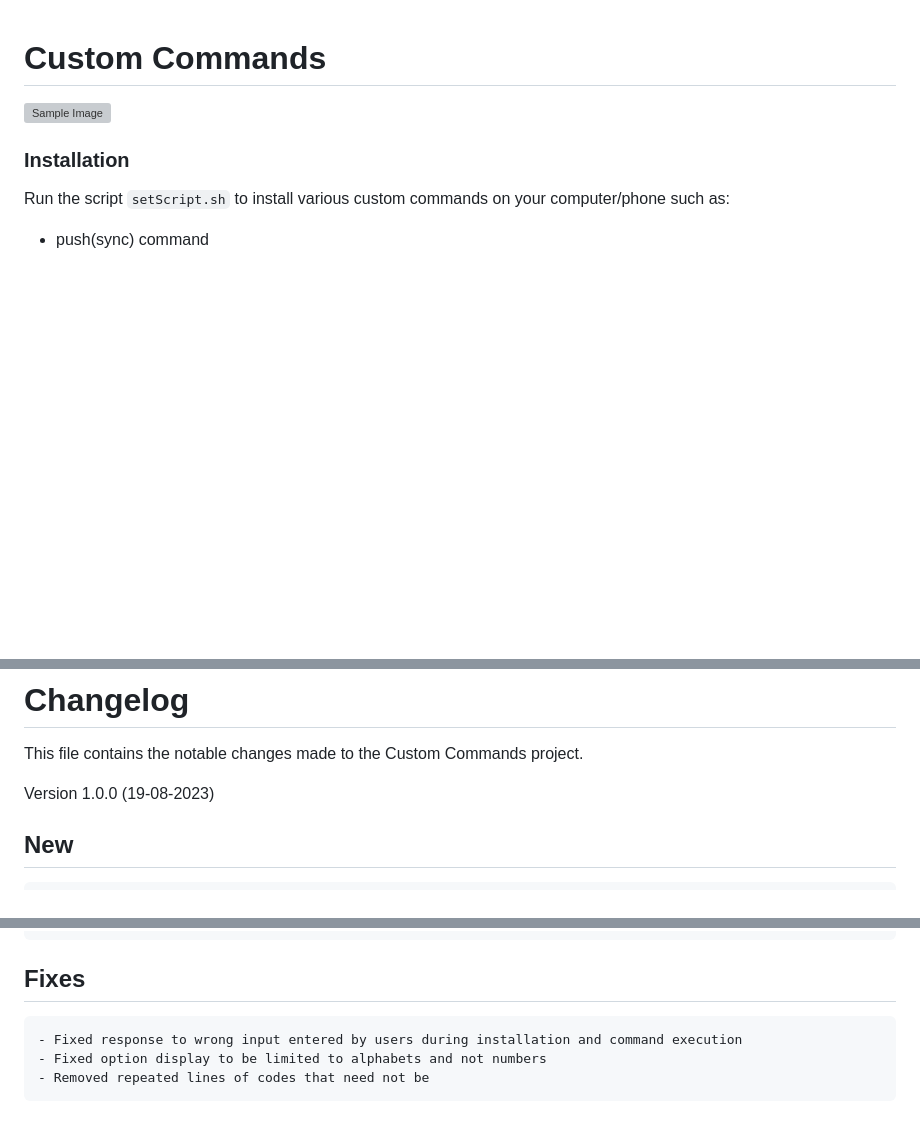
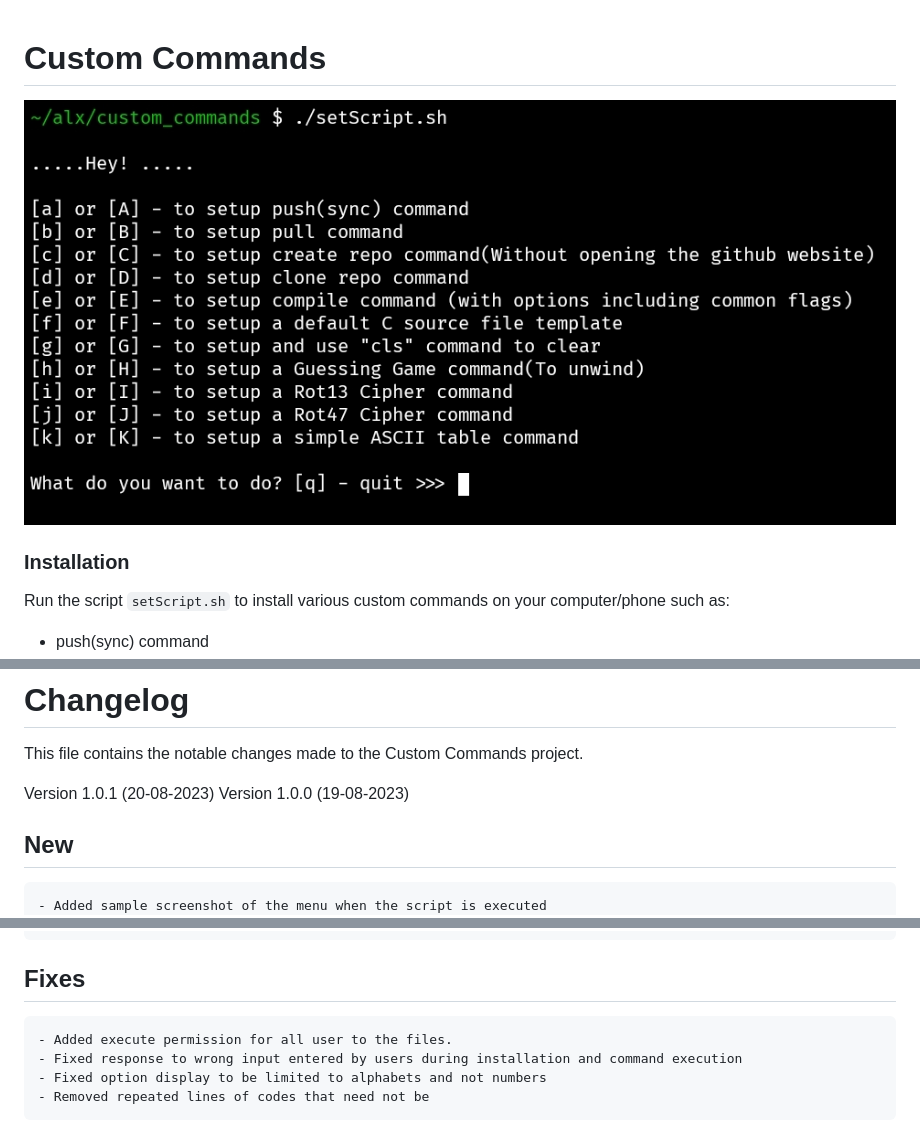
Before and after one commit to DafetiteOgaga/custom_commands, a Markdown page: README.md, 3 parts joined by grey strips. Rendered like a GitHub page; pictures changed too: sample_shot.jpg (added); blank space fills up the shorter version; grey boxes are pictures that could not be loaded.

Commit message:
sample shot added

```diff
--- a/README.md
+++ b/README.md
@@ -1,6 +1,6 @@
 # Custom Commands
 
-![Sample Image](SmartSelect_20230819-233756_Termux.jpg)
+![Sample Image](sample_shot.jpg)
 
 ### Installation
 
@@ -28,8 +28,10 @@ Depending on the command, the usage instruction for that command is provided aft
 This file contains the notable changes made to the Custom Commands project.
 
 
+Version 1.0.1 (20-08-2023)
 Version 1.0.0 (19-08-2023)
 ## New
+	- Added sample screenshot of the menu when the script is executed
 	- Added the git username and email feature locally to the create and clone repository commands (specific to the current working repository)
 	- Added reminder to users not to create a repository within an existing repository
 	- Added reminder to users not to clone into an existing repository
@@ -48,6 +50,7 @@ Version 1.0.0 (19-08-2023)
 
 
 ## Fixes
+	- Added execute permission for all user to the files.
     - Fixed response to wrong input entered by users during installation and command execution
     - Fixed option display to be limited to alphabets and not numbers
 	- Removed repeated lines of codes that need not be
```
